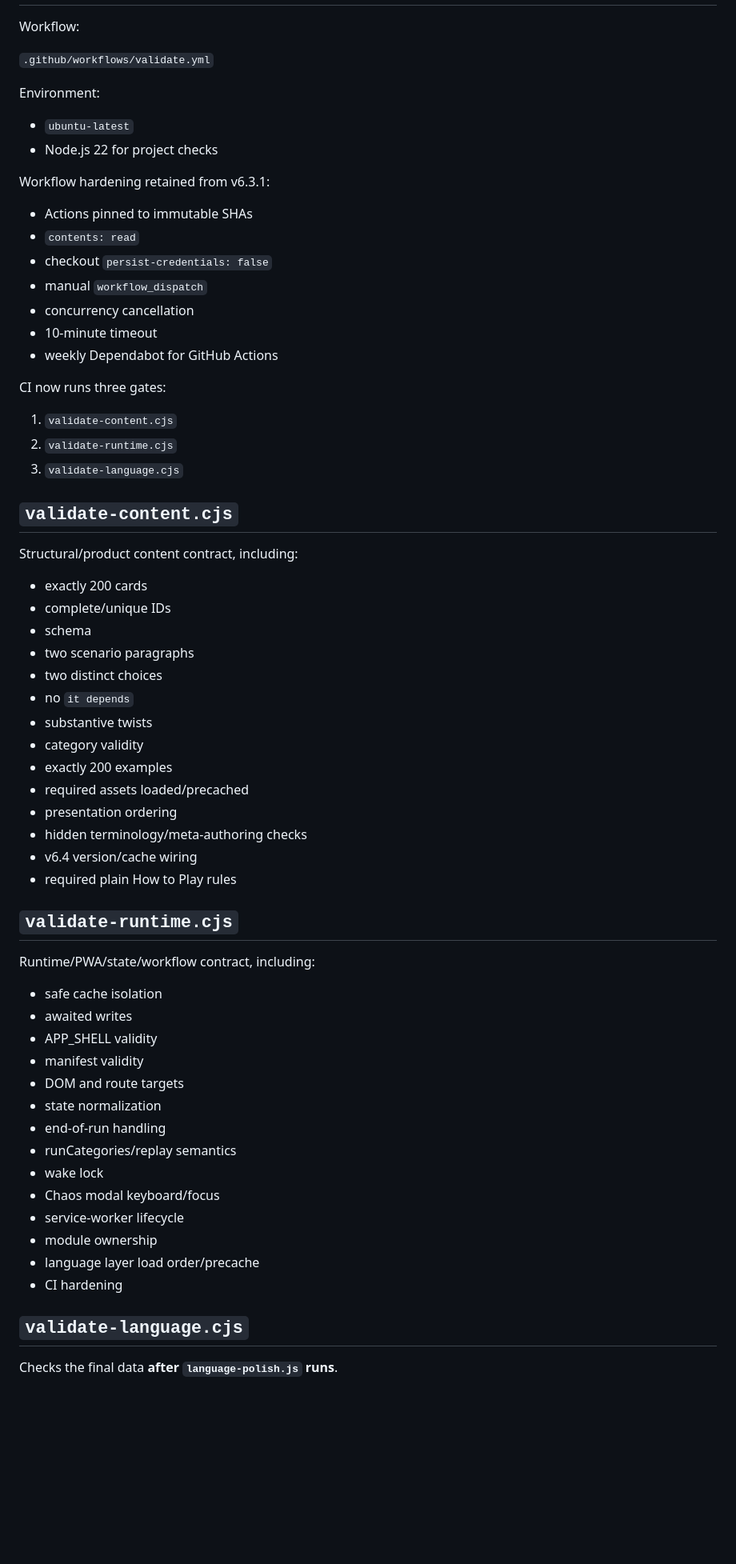
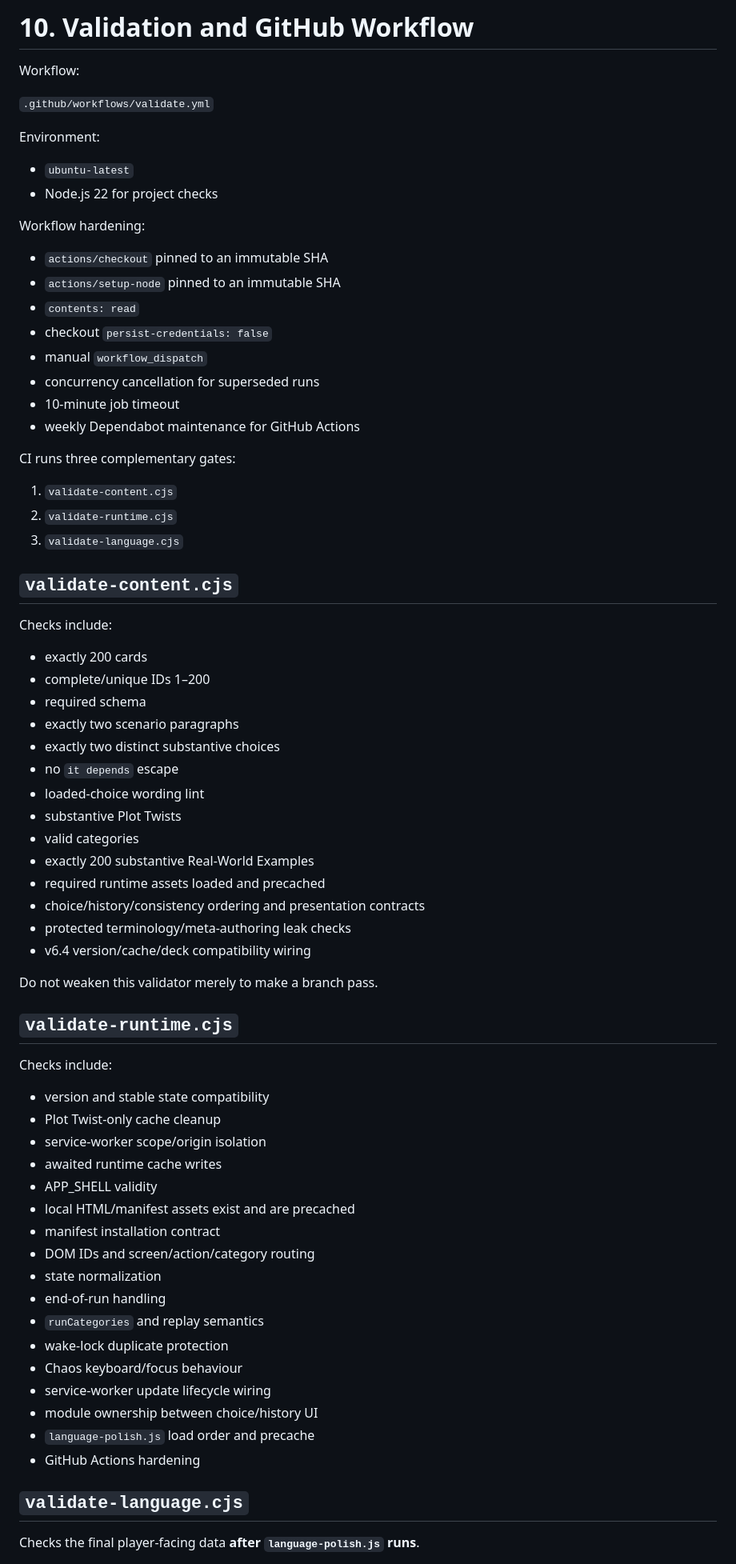
Before and after one commit to detratech/plot-twist, a Markdown page: docs/DEVELOPMENT_HANDOFF.md, the part around one of its changes. Shown at 80% size. GitHub-like rendering; blank space fills up the shorter version.

```diff
--- a/docs/DEVELOPMENT_HANDOFF.md
+++ b/docs/DEVELOPMENT_HANDOFF.md
@@ -539,3 +504,4 @@ Installed Android PWA must eventually pass a full airplane-mode relaunch test.
+# 10. Validation and GitHub Workflow
 
 Workflow:
 
@@ -546,17 +512,18 @@ Environment:
 - `ubuntu-latest`
 - Node.js 22 for project checks
 
-Workflow hardening retained from v6.3.1:
+Workflow hardening:
 
-- Actions pinned to immutable SHAs
+- `actions/checkout` pinned to an immutable SHA
+- `actions/setup-node` pinned to an immutable SHA
 - `contents: read`
 - checkout `persist-credentials: false`
 - manual `workflow_dispatch`
-- concurrency cancellation
-- 10-minute timeout
-- weekly Dependabot for GitHub Actions
+- concurrency cancellation for superseded runs
+- 10-minute job timeout
+- weekly Dependabot maintenance for GitHub Actions
 
-CI now runs three gates:
+CI runs three complementary gates:
 
 1. `validate-content.cjs`
 2. `validate-runtime.cjs`
@@ -564,43 +531,48 @@ CI now runs three gates:
 
 ## `validate-content.cjs`
 
-Structural/product content contract, including:
+Checks include:
 
 - exactly 200 cards
-- complete/unique IDs
-- schema
-- two scenario paragraphs
-- two distinct choices
-- no `it depends`
-- substantive twists
-- category validity
-- exactly 200 examples
-- required assets loaded/precached
-- presentation ordering
-- hidden terminology/meta-authoring checks
-- v6.4 version/cache wiring
-- required plain How to Play rules
+- complete/unique IDs 1–200
+- required schema
+- exactly two scenario paragraphs
+- exactly two distinct substantive choices
+- no `it depends` escape
+- loaded-choice wording lint
+- substantive Plot Twists
+- valid categories
+- exactly 200 substantive Real-World Examples
+- required runtime assets loaded and precached
+- choice/history/consistency ordering and presentation contracts
+- protected terminology/meta-authoring leak checks
+- v6.4 version/cache/deck compatibility wiring
+
+Do not weaken this validator merely to make a branch pass.
 
 ## `validate-runtime.cjs`
 
-Runtime/PWA/state/workflow contract, including:
+Checks include:
 
-- safe cache isolation
-- awaited writes
+- version and stable state compatibility
+- Plot Twist-only cache cleanup
+- service-worker scope/origin isolation
+- awaited runtime cache writes
 - APP_SHELL validity
-- manifest validity
-- DOM and route targets
+- local HTML/manifest assets exist and are precached
+- manifest installation contract
+- DOM IDs and screen/action/category routing
 - state normalization
 - end-of-run handling
-- runCategories/replay semantics
-- wake lock
-- Chaos modal keyboard/focus
-- service-worker lifecycle
-- module ownership
-- language layer load order/precache
-- CI hardening
+- `runCategories` and replay semantics
+- wake-lock duplicate protection
+- Chaos keyboard/focus behaviour
+- service-worker update lifecycle wiring
+- module ownership between choice/history UI
+- `language-polish.js` load order and precache
+- GitHub Actions hardening
 
 ## `validate-language.cjs`
 
-Checks the final data **after `language-polish.js` runs**.
+Checks the final player-facing data **after `language-polish.js` runs**.
 
```
Also changed, not shown: other parts of docs/DEVELOPMENT_HANDOFF.md (+299 -363 lines).
